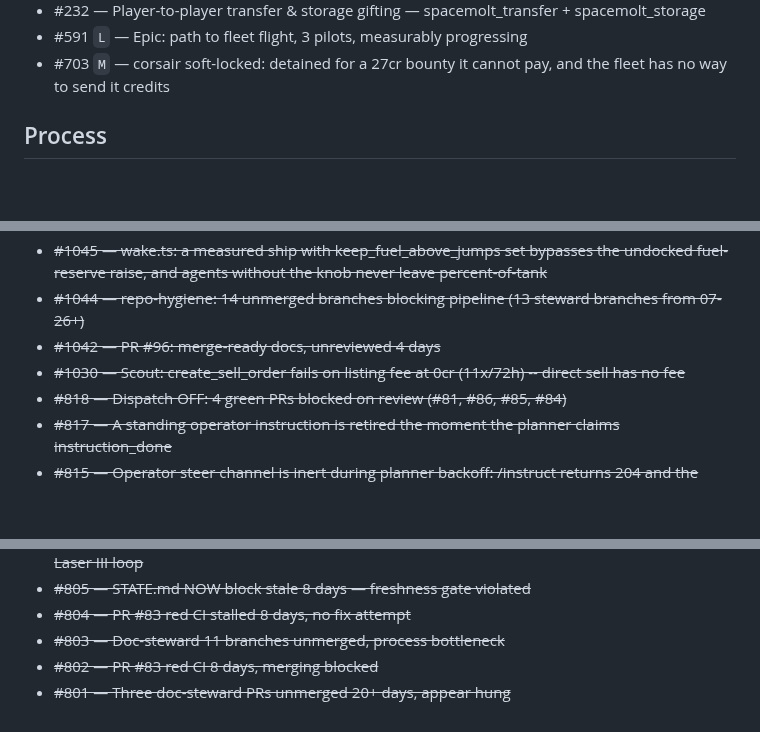
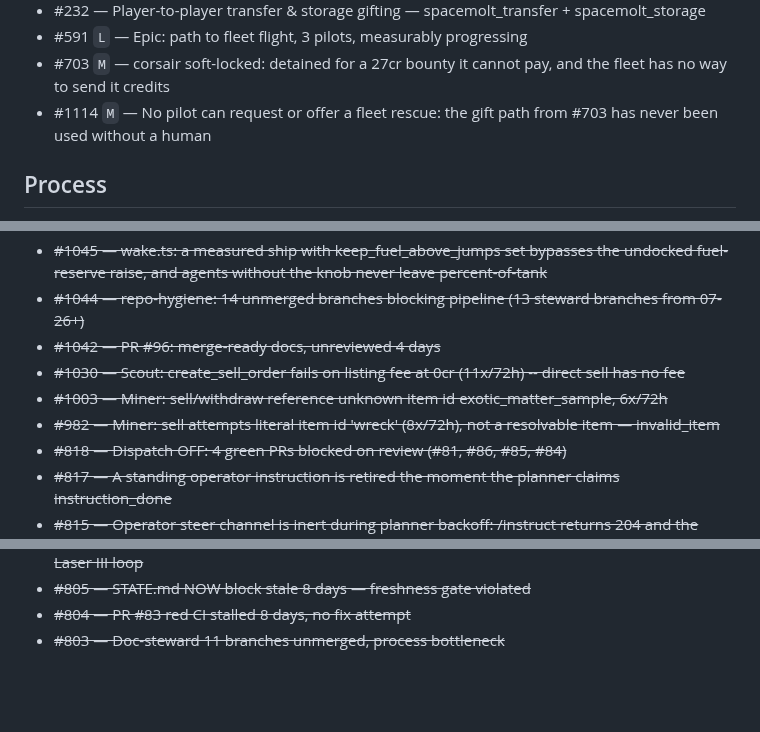
Before and after one commit to Cringely/spacemolt-harness, a Markdown page: docs/backlog.md, 3 parts joined by grey strips. Rendered like a GitHub page; blank space fills up the shorter version.

```diff
--- a/docs/backlog.md
+++ b/docs/backlog.md
@@ -97,6 +99,7 @@ _Regenerated from 500 open issues._
 - #232 — Player-to-player transfer & storage gifting — spacemolt_transfer + spacemolt_storage
 - #591 `L` — Epic: path to fleet flight, 3 pilots, measurably progressing
 - #703 `M` — corsair soft-locked: detained for a 27cr bounty it cannot pay, and the fleet has no way to send it credits
+- #1114 `M` — No pilot can request or offer a fleet rescue: the gift path from #703 has never been used without a human
 
 ## Process
 
@@ -532,6 +543,8 @@ _Regenerated from 500 open issues._
 - ~~#1044 — repo-hygiene: 14 unmerged branches blocking pipeline (13 steward branches from 07-26+)~~
 - ~~#1042 — PR #96: merge-ready docs, unreviewed 4 days~~
 - ~~#1030 — Scout: create_sell_order fails on listing fee at 0cr (11x/72h) -- direct sell has no fee~~
+- ~~#1003 — Miner: sell/withdraw reference unknown item id exotic_matter_sample, 6x/72h~~
+- ~~#982 — Miner: sell attempts literal item id 'wreck' (8x/72h), not a resolvable item — invalid_item~~
 - ~~#818 — Dispatch OFF: 4 green PRs blocked on review (#81, #86, #85, #84)~~
 - ~~#817 — A standing operator instruction is retired the moment the planner claims instruction_done~~
 - ~~#815 — Operator steer channel is inert during planner backoff: /instruct returns 204 and the instruction is never acted on~~
@@ -543,5 +556,3 @@ _Regenerated from 500 open issues._
 - ~~#805 — STATE.md NOW block stale 8 days — freshness gate violated~~
 - ~~#804 — PR #83 red CI stalled 8 days, no fix attempt~~
 - ~~#803 — Doc-steward 11 branches unmerged, process bottleneck~~
-- ~~#802 — PR #83 red CI 8 days, merging blocked~~
-- ~~#801 — Three doc-steward PRs unmerged 20+ days, appear hung~~
```
Also changed, not shown: other parts of docs/backlog.md (+13 -3 lines), docs/STATE.md (+5 -11 lines).
